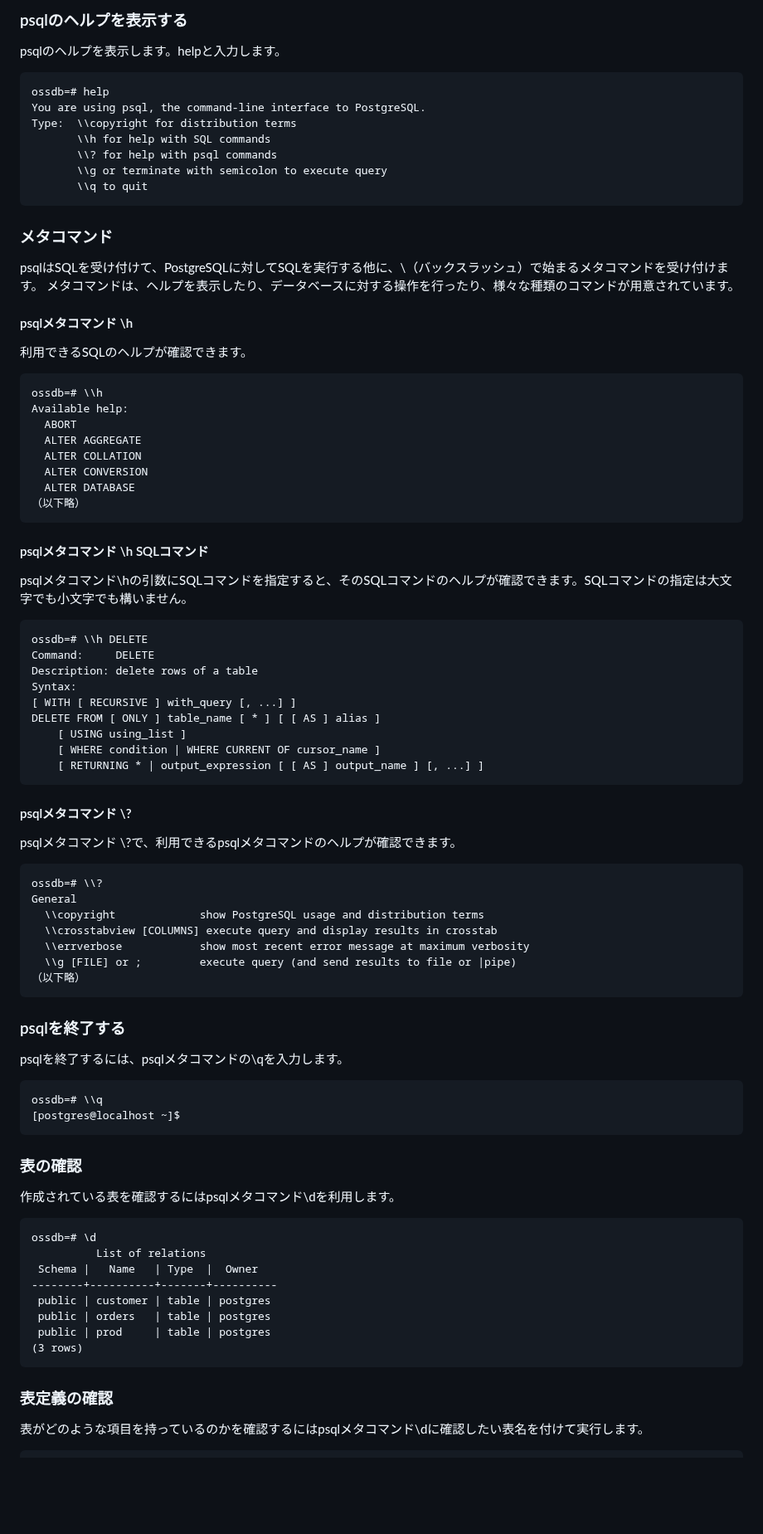
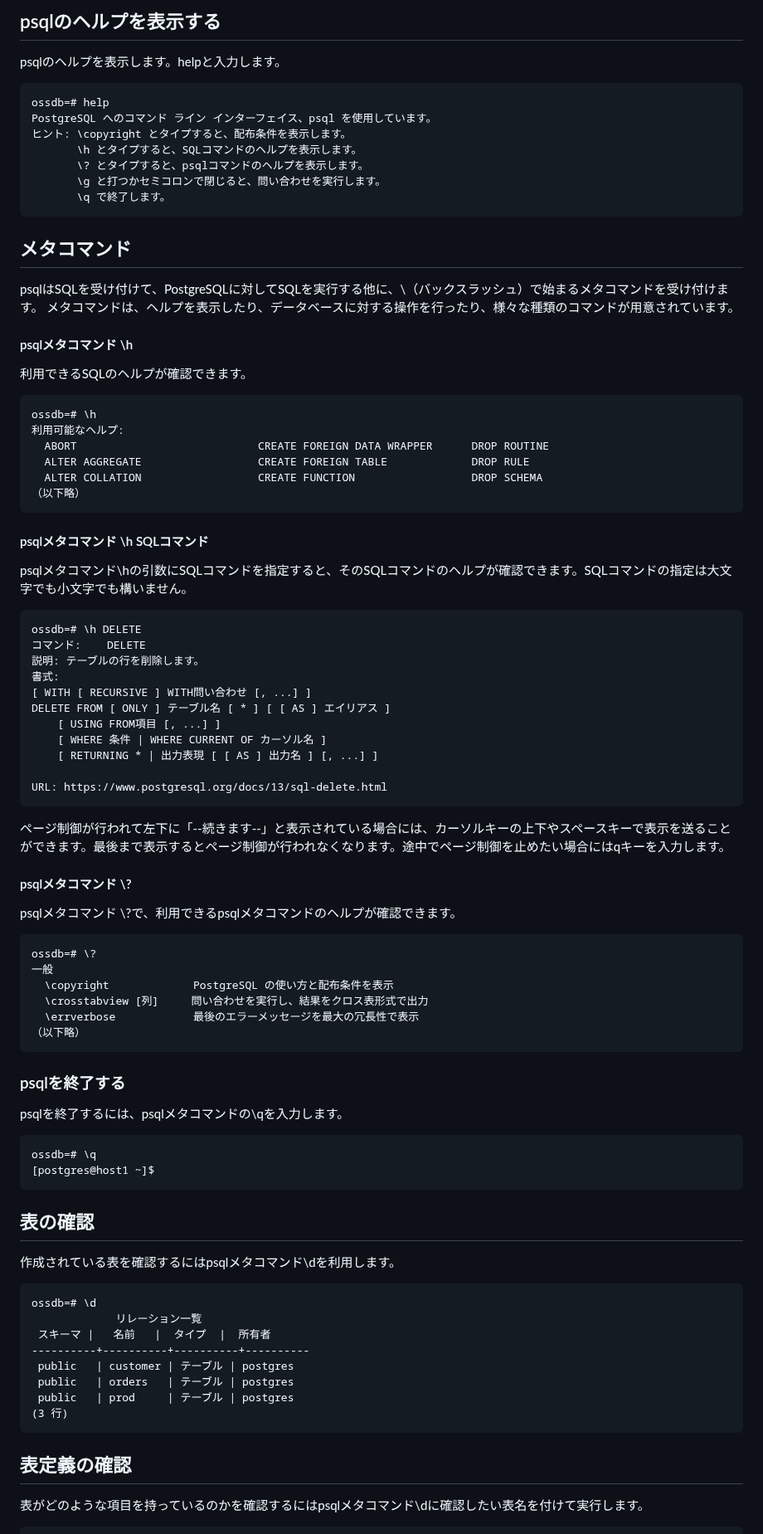
Before and after one commit to lpi-japan/ossdb-text, a Markdown page: Chapter2.md, the part around one of its changes. Shown at 83% size. Drawn GitHub-style; blank space fills up the shorter version.

````diff
--- a/Chapter2.md
+++ b/Chapter2.md
@@ -80,30 +68,28 @@ ossdb=#
 
-### psqlのヘルプを表示する
+## psqlのヘルプを表示する
 psqlのヘルプを表示します。helpと入力します。
 ```
 ossdb=# help
-You are using psql, the command-line interface to PostgreSQL.
-Type:  \\copyright for distribution terms
-       \\h for help with SQL commands
-       \\? for help with psql commands
-       \\g or terminate with semicolon to execute query
-       \\q to quit
+PostgreSQL へのコマンド ライン インターフェイス、psql を使用しています。
+ヒント: \copyright とタイプすると、配布条件を表示します。
+       \h とタイプすると、SQLコマンドのヘルプを表示します。
+       \? とタイプすると、psqlコマンドのヘルプを表示します。
+       \g と打つかセミコロンで閉じると、問い合わせを実行します。
+       \q で終了します。
 ```
 
-### メタコマンド
+## メタコマンド
 psqlはSQLを受け付けて、PostgreSQLに対してSQLを実行する他に、\\（バックスラッシュ）で始まるメタコマンドを受け付けます。
 メタコマンドは、ヘルプを表示したり、データベースに対する操作を行ったり、様々な種類のコマンドが用意されています。
 
 #### psqlメタコマンド \\h
 利用できるSQLのヘルプが確認できます。
 ```
-ossdb=# \\h
-Available help:
-  ABORT
-  ALTER AGGREGATE
-  ALTER COLLATION
-  ALTER CONVERSION
-  ALTER DATABASE
+ossdb=# \h
+利用可能なヘルプ:
+  ABORT                            CREATE FOREIGN DATA WRAPPER      DROP ROUTINE
+  ALTER AGGREGATE                  CREATE FOREIGN TABLE             DROP RULE
+  ALTER COLLATION                  CREATE FUNCTION                  DROP SCHEMA
 （以下略）
 ```
 
@@ -111,50 +97,53 @@ Available help:
 psqlメタコマンド\\hの引数にSQLコマンドを指定すると、そのSQLコマンドのヘルプが確認できます。SQLコマンドの指定は大文字でも小文字でも構いません。
 
 ```
-ossdb=# \\h DELETE
-Command:     DELETE
-Description: delete rows of a table
-Syntax:
-[ WITH [ RECURSIVE ] with_query [, ...] ]
-DELETE FROM [ ONLY ] table_name [ * ] [ [ AS ] alias ]
-    [ USING using_list ]
-    [ WHERE condition | WHERE CURRENT OF cursor_name ]
-    [ RETURNING * | output_expression [ [ AS ] output_name ] [, ...] ]
+ossdb=# \h DELETE
+コマンド:    DELETE
+説明: テーブルの行を削除します。
+書式:
+[ WITH [ RECURSIVE ] WITH問い合わせ [, ...] ]
+DELETE FROM [ ONLY ] テーブル名 [ * ] [ [ AS ] エイリアス ]
+    [ USING FROM項目 [, ...] ]
+    [ WHERE 条件 | WHERE CURRENT OF カーソル名 ]
+    [ RETURNING * | 出力表現 [ [ AS ] 出力名 ] [, ...] ]
+
+URL: https://www.postgresql.org/docs/13/sql-delete.html
 ```
+
+ページ制御が行われて左下に「--続きます--」と表示されている場合には、カーソルキーの上下やスペースキーで表示を送ることができます。最後まで表示するとページ制御が行われなくなります。途中でページ制御を止めたい場合にはqキーを入力します。
 
 #### psqlメタコマンド \\?
 psqlメタコマンド \\?で、利用できるpsqlメタコマンドのヘルプが確認できます。
 ```
-ossdb=# \\?
-General
-  \\copyright             show PostgreSQL usage and distribution terms
-  \\crosstabview [COLUMNS] execute query and display results in crosstab
-  \\errverbose            show most recent error message at maximum verbosity
-  \\g [FILE] or ;         execute query (and send results to file or |pipe)
+ossdb=# \?
+一般
+  \copyright             PostgreSQL の使い方と配布条件を表示
+  \crosstabview [列]     問い合わせを実行し、結果をクロス表形式で出力
+  \errverbose            最後のエラーメッセージを最大の冗長性で表示
 （以下略）
 ```
 
 ### psqlを終了する
 psqlを終了するには、psqlメタコマンドの\\qを入力します。
 ```
-ossdb=# \\q
-[postgres@localhost ~]$
+ossdb=# \q
+[postgres@host1 ~]$
 ```
 
-### 表の確認
+## 表の確認
 作成されている表を確認するにはpsqlメタコマンド\\dを利用します。
 ```
 ossdb=# \d
-          List of relations
- Schema |   Name   | Type  |  Owner
---------+----------+-------+----------
- public | customer | table | postgres
- public | orders   | table | postgres
- public | prod     | table | postgres
-(3 rows)
+             リレーション一覧
+ スキーマ |   名前   |  タイプ  |  所有者
+----------+----------+----------+----------
+ public   | customer | テーブル | postgres
+ public   | orders   | テーブル | postgres
+ public   | prod     | テーブル | postgres
+(3 行)
 ```
 
-### 表定義の確認
+## 表定義の確認
 表がどのような項目を持っているのかを確認するにはpsqlメタコマンド\\dに確認したい表名を付けて実行します。
 ```
 ossdb=# \d customer
````
Also changed, not shown: other parts of Chapter2.md (+225 -209 lines).
